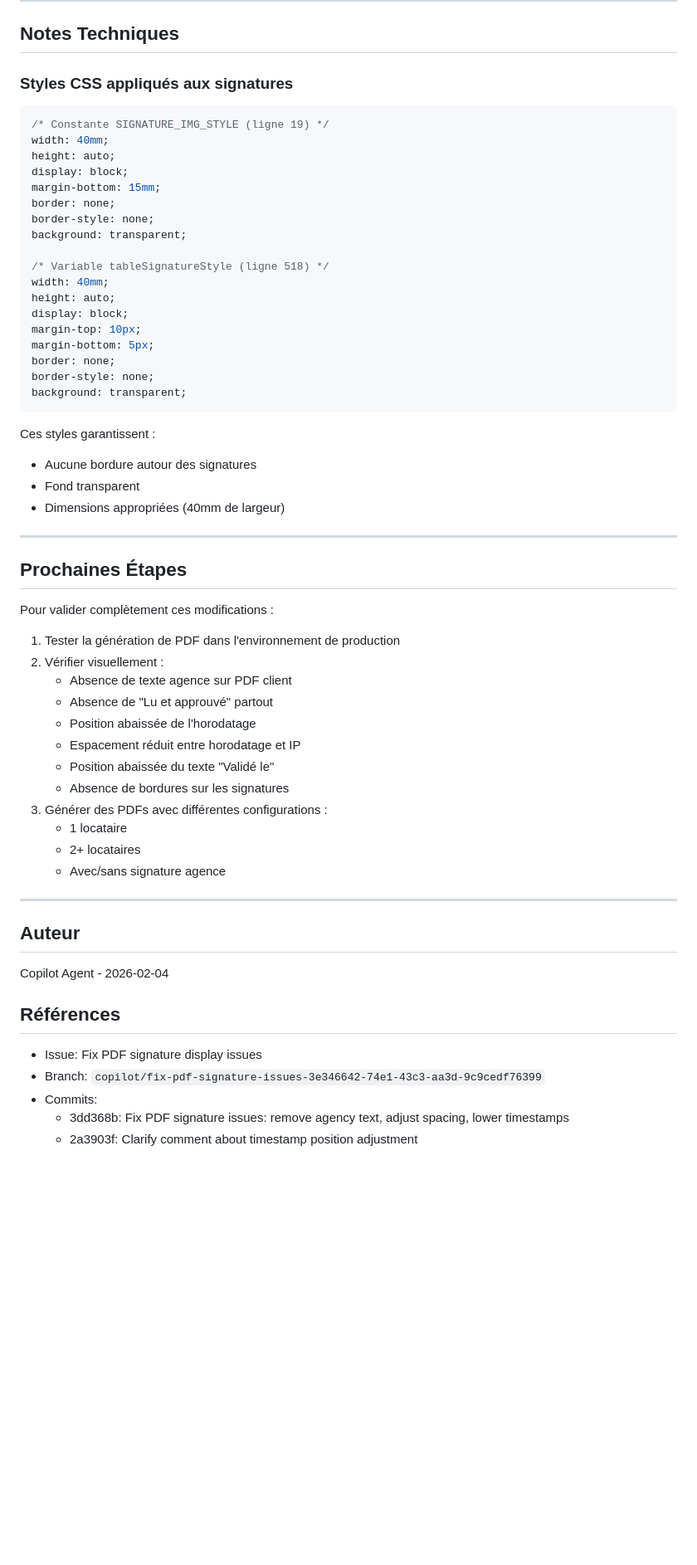
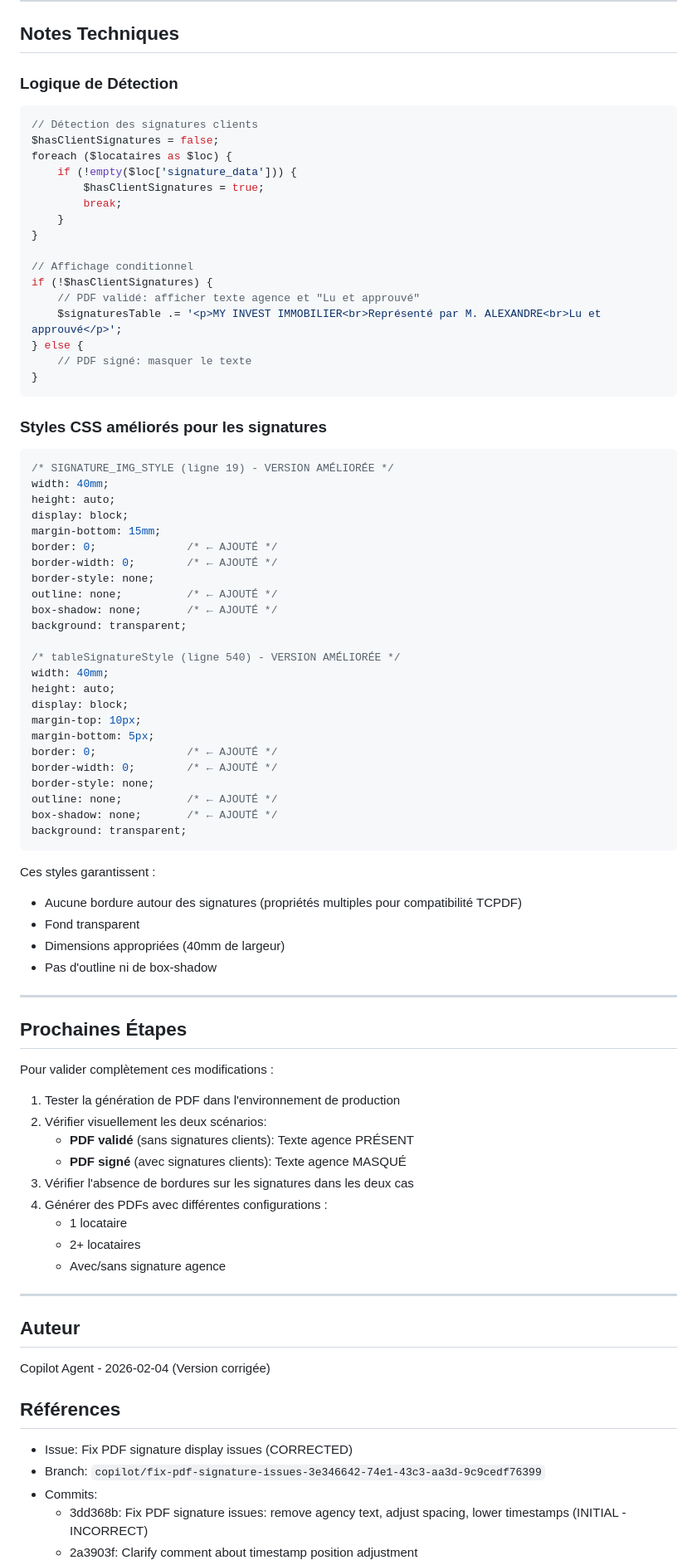
Before and after one commit to moroccanrugsblankets/gestion-loca, a Markdown page: PDF_SIGNATURE_FIXES_SUMMARY.md, the part around one of its changes. Shown at 83% size. Rendered like a GitHub page; blank space fills up the shorter version.

````diff
--- a/PDF_SIGNATURE_FIXES_SUMMARY.md
+++ b/PDF_SIGNATURE_FIXES_SUMMARY.md
@@ -170,33 +159,61 @@ Ces modifications affectent :
 
 ## Notes Techniques
 
-### Styles CSS appliqués aux signatures
+### Logique de Détection
+
+```php
+// Détection des signatures clients
+$hasClientSignatures = false;
+foreach ($locataires as $loc) {
+    if (!empty($loc['signature_data'])) {
+        $hasClientSignatures = true;
+        break;
+    }
+}
+
+// Affichage conditionnel
+if (!$hasClientSignatures) {
+    // PDF validé: afficher texte agence et "Lu et approuvé"
+    $signaturesTable .= '<p>MY INVEST IMMOBILIER<br>Représenté par M. ALEXANDRE<br>Lu et approuvé</p>';
+} else {
+    // PDF signé: masquer le texte
+}
+```
+
+### Styles CSS améliorés pour les signatures
 
 ```css
-/* Constante SIGNATURE_IMG_STYLE (ligne 19) */
+/* SIGNATURE_IMG_STYLE (ligne 19) - VERSION AMÉLIORÉE */
 width: 40mm;
 height: auto;
 display: block;
 margin-bottom: 15mm;
-border: none;
+border: 0;              /* ← AJOUTÉ */
+border-width: 0;        /* ← AJOUTÉ */
 border-style: none;
+outline: none;          /* ← AJOUTÉ */
+box-shadow: none;       /* ← AJOUTÉ */
 background: transparent;
 
-/* Variable tableSignatureStyle (ligne 518) */
+/* tableSignatureStyle (ligne 540) - VERSION AMÉLIORÉE */
 width: 40mm;
 height: auto;
 display: block;
 margin-top: 10px;
 margin-bottom: 5px;
-border: none;
+border: 0;              /* ← AJOUTÉ */
+border-width: 0;        /* ← AJOUTÉ */
 border-style: none;
+outline: none;          /* ← AJOUTÉ */
+box-shadow: none;       /* ← AJOUTÉ */
 background: transparent;
 ```
 
 Ces styles garantissent :
-- Aucune bordure autour des signatures
+- Aucune bordure autour des signatures (propriétés multiples pour compatibilité TCPDF)
 - Fond transparent
 - Dimensions appropriées (40mm de largeur)
+- Pas d'outline ni de box-shadow
 
 ---
 
@@ -205,14 +222,11 @@ Ces styles garantissent :
 Pour valider complètement ces modifications :
 
 1. Tester la génération de PDF dans l'environnement de production
-2. Vérifier visuellement :
-   - Absence de texte agence sur PDF client
-   - Absence de "Lu et approuvé" partout
-   - Position abaissée de l'horodatage
-   - Espacement réduit entre horodatage et IP
-   - Position abaissée du texte "Validé le"
-   - Absence de bordures sur les signatures
-3. Générer des PDFs avec différentes configurations :
+2. Vérifier visuellement les deux scénarios:
+   - **PDF validé** (sans signatures clients): Texte agence PRÉSENT
+   - **PDF signé** (avec signatures clients): Texte agence MASQUÉ
+3. Vérifier l'absence de bordures sur les signatures dans les deux cas
+4. Générer des PDFs avec différentes configurations :
    - 1 locataire
    - 2+ locataires
    - Avec/sans signature agence
@@ -221,12 +235,12 @@ Pour valider complètement ces modifications :
 
 ## Auteur
 
-Copilot Agent - 2026-02-04
+Copilot Agent - 2026-02-04 (Version corrigée)
 
 ## Références
 
-- Issue: Fix PDF signature display issues
+- Issue: Fix PDF signature display issues (CORRECTED)
 - Branch: `copilot/fix-pdf-signature-issues-3e346642-74e1-43c3-aa3d-9c9cedf76399`
 - Commits:
-  - 3dd368b: Fix PDF signature issues: remove agency text, adjust spacing, lower timestamps
+  - 3dd368b: Fix PDF signature issues: remove agency text, adjust spacing, lower timestamps (INITIAL - INCORRECT)
   - 2a3903f: Clarify comment about timestamp position adjustment
````
Also changed, not shown: other parts of PDF_SIGNATURE_FIXES_SUMMARY.md (+101 -110 lines).
